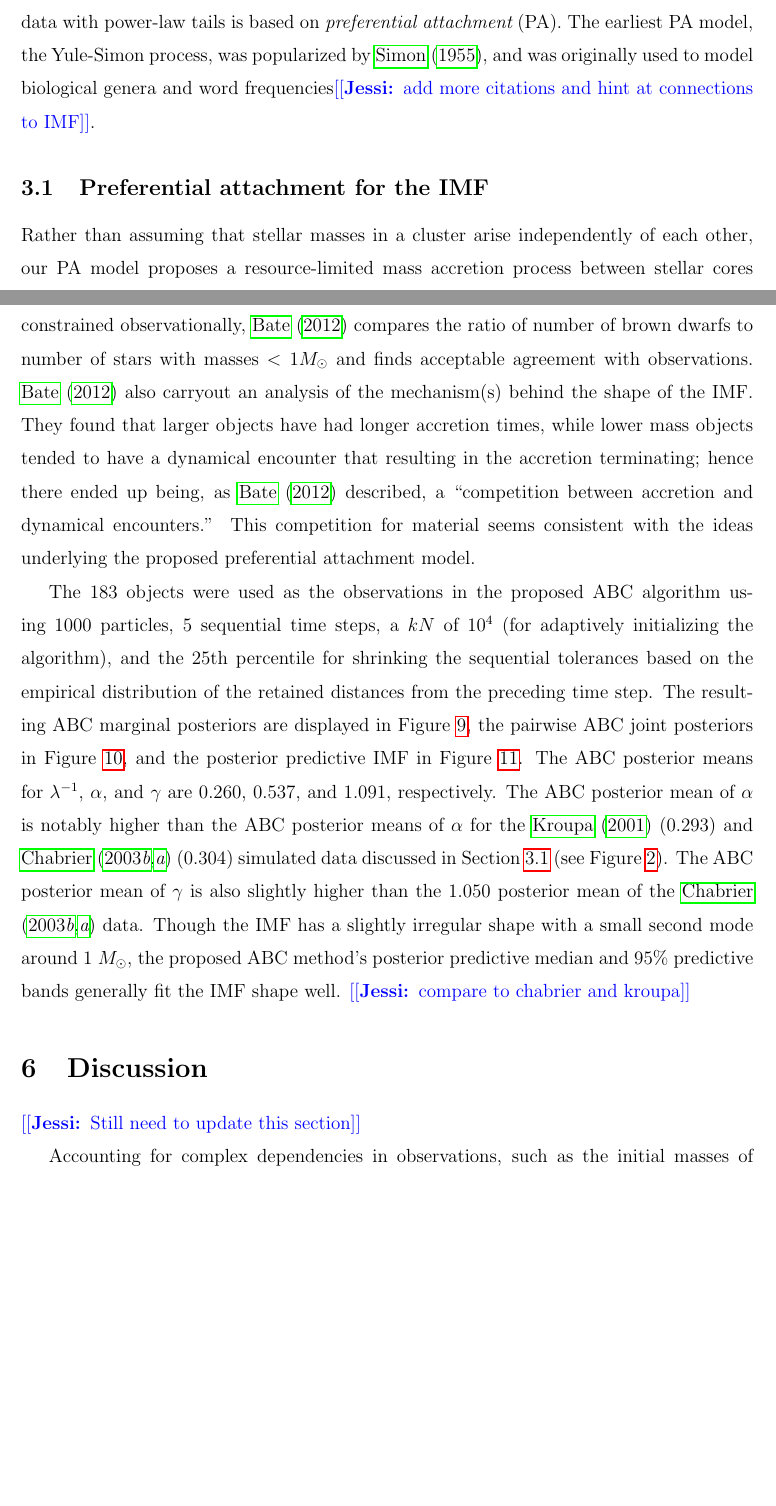
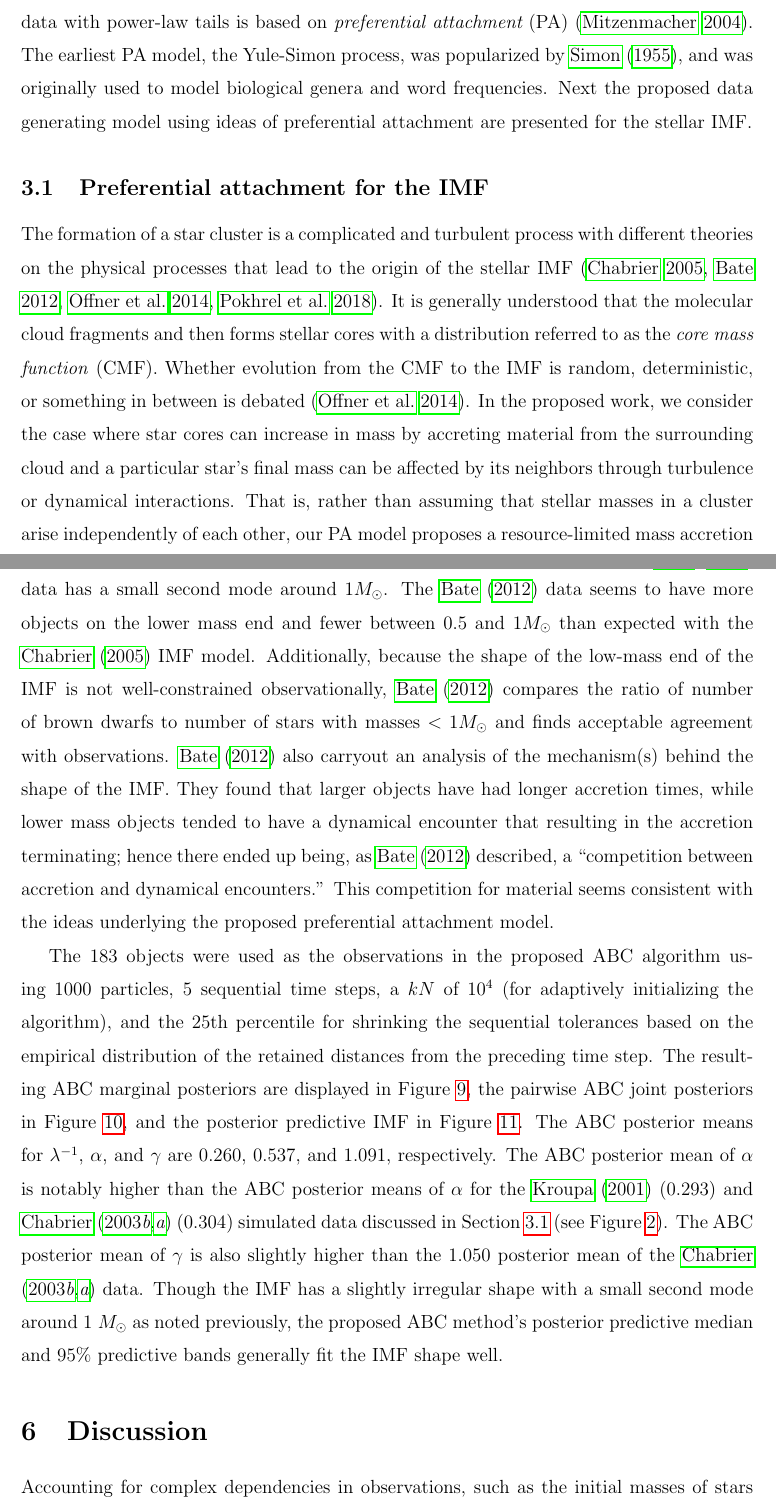
Before and after one commit to JessiCisewskiKehe/abcIMF, a LaTeX paper (jasa2.tex): two parts of pages 9 and 20 of 35, joined at a grey line, cut so that both start at the same text, the shorter picture padded with empty space. Compiled offline with pdfLaTeX.

Commit message:
added a bit about cluster formation

```diff
--- a/jasa2.tex
+++ b/jasa2.tex
@@ -445,13 +445,15 @@ instead of sampling from the prior distribution, the proposed $\btheta$ are draw
 \section{Forward Model for the IMF}
 \label{PAmodelSection}
 % Reason for doing this
-Due to their simple interpretations, mathematical ease, and demonstrated consistency with observations, power law IMFs (or similar variants) have been widely adopted in the astronomy literature \citep{kroupa2012}; however, open questions remain about stellar formation processes.  The proposed forward model is a way to link a possible stellar formation process with the realized mass function (MF).  One known underlying mechanism for producing data with power-law tails is based on {\em preferential attachment} (PA).
-The earliest PA model, the Yule-Simon process, was popularized by \cite{simon55}, and was originally used to model biological genera and word frequencies\jessi{add more citations and hint at connections to IMF}.
+Due to their simple interpretations, mathematical ease, and demonstrated consistency with observations, power law IMFs (or similar variants) have been widely adopted in the astronomy literature \citep{kroupa2012}; however, open questions remain about stellar formation processes.  The proposed forward model is a way to link a possible stellar formation process with the realized mass function (MF).  One known underlying mechanism for producing data with power-law tails is based on {\em preferential attachment} (PA) \citep{Mitzenmacher2004}.
+The earliest PA model, the Yule-Simon process, was popularized by \cite{simon55}, and was originally used to model biological genera and word frequencies.  Next the proposed data generating model using ideas of preferential attachment are presented for the stellar IMF.
 
 
 \subsection{Preferential attachment for the IMF} \label{sec:pa}
 % Advantages
 %For physical interpretation, the model \eqref{eq:PAstars} has several advantages over the random sampling model of \cite{weisz13}.
-Rather than assuming that stellar masses in a cluster arise independently of each other, our PA model proposes a resource-limited mass accretion process between stellar cores whose ability to accumulate additional mass is a function of their existing masses.
+The formation of a star cluster is a complicated and turbulent process with different theories on the physical processes that lead to the origin of the stellar IMF \citep{chabrier2005, Bate2012, OffnerEtAl2014, Pokhrel:2018nr}.  It is generally understood that the molecular cloud fragments and then forms stellar cores with a distribution referred to as the \emph{core mass function} (CMF).  Whether evolution from the CMF to the IMF is random, deterministic, or something in between is debated \citep{OffnerEtAl2014}.  In the proposed work, we consider the case where star cores can increase in mass by accreting material from the surrounding cloud and a particular star's final mass can be affected by its neighbors through turbulence or dynamical interactions.
+%
+That is, rather than assuming that stellar masses in a cluster arise independently of each other, our PA model proposes a resource-limited mass accretion process between stellar cores whose ability to accumulate additional mass is a function of their existing masses.
 This dependence feature is particularly important for statistical inference, as models that assume independent observations of stellar masses are vulnerable to incorrect and misleading inference.
 Additionally, the mass of the largest star to form in a cluster is limited by the total cluster mass.
@@ -886,2 +888,3 @@ Figure~\ref{fig:bate1} displays the resulting IMF as a density and histogram. \j
 %
 
+Validation of the simulated cluster was carried out by comparing its IMF with the model of \cite{chabrier2005}, and was not able to statistically differentiate them using a Kolmogorov-Smirnov test.  The \cite{chabrier2005} IMF is displayed in Figure~\ref{fig:bate1} as a comparison to the simulation data.  While the general shape does appear to match well, the \cite{Bate2012} data has a small second mode around $1\Msun$.  The \cite{Bate2012} data seems to have more objects on the lower mass end and fewer between 0.5 and 1$\Msun$ than expected with the \cite{chabrier2005} IMF model.
@@ -898,9 +900,9 @@ The 183 objects were used as the observations in the proposed ABC algorithm usin
 %final tolerance for star count:  0.005464481
 The ABC posterior means for $\lambda^{-1}$, $\alpha$, and $\gamma$ are 0.260, 0.537, and 1.091, respectively.  The ABC posterior mean of $\alpha$ is notably higher than the ABC posterior means of $\alpha$ for the \cite{kroupa2001} (0.293) and \cite{Chabrier:2003om, Chabrier:2003oq} (0.304) simulated data discussed in Section~\ref{sec:pa} (see Figure~\ref{fig:otherModels}).  The ABC posterior mean of $\gamma$ is also slightly higher than the 1.050 posterior mean of the \cite{Chabrier:2003om, Chabrier:2003oq} data.
 %
-Though the IMF has a slightly irregular shape with a small second mode around 1 $\Msun$, the proposed ABC method's  posterior predictive median and
+Though the IMF has a slightly irregular shape with a small second mode around 1 $\Msun$ as noted previously, the proposed ABC method's  posterior predictive median and
 95\% predictive bands generally fit the IMF shape well.
-\jessi{compare to chabrier and kroupa}
+
 
 
 \begin{figure}[htbp]
@@ -977,8 +979,6 @@ The median of the posterior predictive IMF (solid black) with a corresponding 95
 %----------------------------------------------------------------------------------------------------------------------------------------------
 \section{Discussion}
 \label{discussionSec}
-
-\jessi{Still need to update this section}
 
 Accounting for complex dependencies in observations, such as the initial masses of stars forming from a molecular cloud, is a challenging statistical problem.  A possible, but unsatisfactory, resolution is simply to proceed as though the dependency is weak enough to assume independence.  Instead, we draw from the idea of preferential attachment proposing a new forward model to be used in an ABC algorithm.
 Though the new generative model was motivated by inference on stellar IMFs, it is generalizable to other applications that operate on a similar principle of dependent data.
```
Also changed, not shown: imfABC.bib (+13 -1 lines), jasa2.bbl, jasa2.tex (9 more changed lines), 4 other files.
